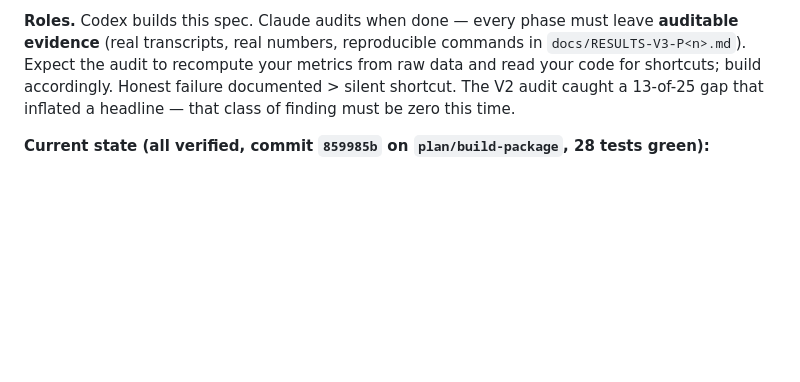
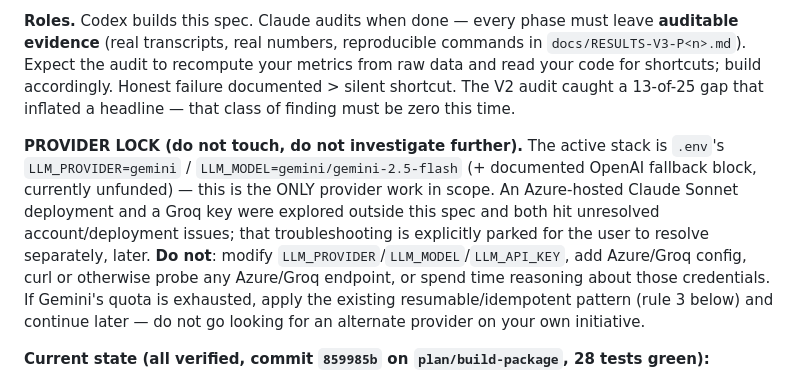
Before and after one commit to Ridwannurudeen/groundtruth, a Markdown page: V3.md, the part around the change. Rendered like a GitHub page; blank space fills up the shorter version.

Commit message:
Lock provider to Gemini+OpenAI-fallback in V3.md; park Azure/Groq troubleshooting explicitly

```diff
--- a/V3.md
+++ b/V3.md
@@ -3,6 +3,8 @@
 **Thesis upgrade.** V1/V2 built "an app that deletes retracted papers." V3 builds what that was always pointing at: a **belief-maintenance layer for agent memory** on Cognee. Memory is not a pile of facts — it is a set of **beliefs** with evidence, confidence, and a lifecycle (`active → contested → superseded/retracted → purged`), kept consistent as new evidence arrives, session after session. Retraction is just the trivially-verifiable special case.
 
 **Roles.** Codex builds this spec. Claude audits when done — every phase must leave **auditable evidence** (real transcripts, real numbers, reproducible commands in `docs/RESULTS-V3-P<n>.md`). Expect the audit to recompute your metrics from raw data and read your code for shortcuts; build accordingly. Honest failure documented > silent shortcut. The V2 audit caught a 13-of-25 gap that inflated a headline — that class of finding must be zero this time.
+
+**PROVIDER LOCK (do not touch, do not investigate further).** The active stack is `.env`'s `LLM_PROVIDER=gemini` / `LLM_MODEL=gemini/gemini-2.5-flash` (+ documented OpenAI fallback block, currently unfunded) — this is the ONLY provider work in scope. An Azure-hosted Claude Sonnet deployment and a Groq key were explored outside this spec and both hit unresolved account/deployment issues; that troubleshooting is explicitly parked for the user to resolve separately, later. **Do not**: modify `LLM_PROVIDER`/`LLM_MODEL`/`LLM_API_KEY`, add Azure/Groq config, curl or otherwise probe any Azure/Groq endpoint, or spend time reasoning about those credentials. If Gemini's quota is exhausted, apply the existing resumable/idempotent pattern (rule 3 below) and continue later — do not go looking for an alternate provider on your own initiative.
 
 **Current state (all verified, commit `859985b` on `plan/build-package`, 28 tests green):**
 - Working: per-claim `remember` ingestion (one claim = one `data_id`), retraction watcher (RW DOI match → `contradicts`/`supersedes` edges stamped via `upsert_edges` → surgical `forget(memory_only=True)`), graph-in-loop `answer()` (metric from real `GRAPH_COMPLETION` `objects_result`, token-match demoted to cross-check), LLM semantic judge (`LLMGateway.acreate_structured_output`), 28-pair labeled eval (partial: 21 judged, P 1.00 / R 0.67, 7 pending on quota), FastAPI demo, honest disclosures.
```
